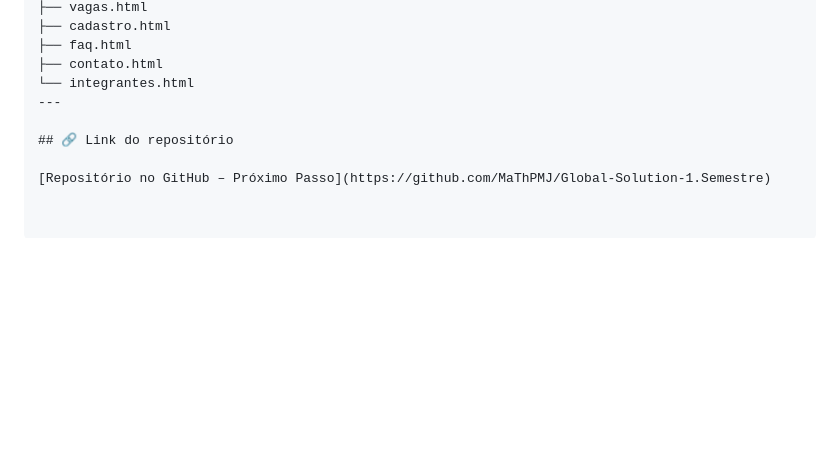
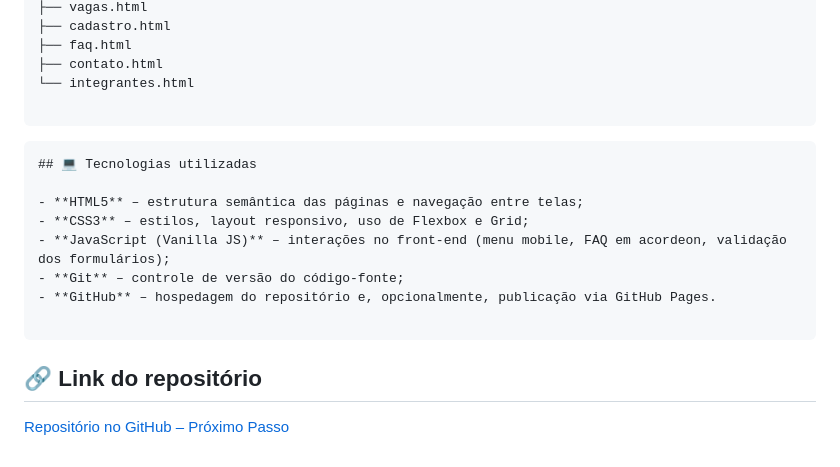
Before and after one commit to MaThPMJ/Global-Solution-1.Semestre, a Markdown page: README.md, the part around the change. Rendered like a GitHub page; blank space fills up the shorter version.

Commit message:
Adiciona tecnologias README.md

````diff
--- a/README.md
+++ b/README.md
@@ -95,8 +95,19 @@ Estrutura de pastas seguindo as regras da disciplina:
 ├── faq.html
 ├── contato.html
 └── integrantes.html
----
 
+```
+
+```markdown
+## 💻 Tecnologias utilizadas
+
+- **HTML5** – estrutura semântica das páginas e navegação entre telas;
+- **CSS3** – estilos, layout responsivo, uso de Flexbox e Grid;
+- **JavaScript (Vanilla JS)** – interações no front-end (menu mobile, FAQ em acordeon, validação dos formulários);
+- **Git** – controle de versão do código-fonte;
+- **GitHub** – hospedagem do repositório e, opcionalmente, publicação via GitHub Pages.
+
+```
 ## 🔗 Link do repositório
 
 [Repositório no GitHub – Próximo Passo](https://github.com/MaThPMJ/Global-Solution-1.Semestre)
````
